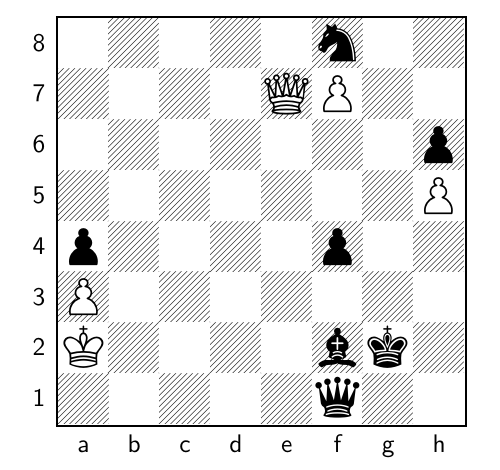
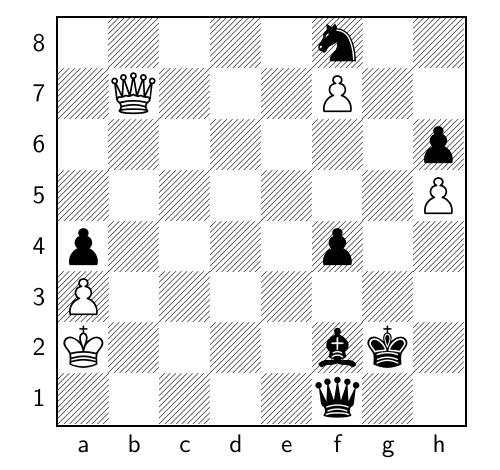
Before and after one commit to TomCasavant/latex-chess, a LaTeX document (default_filepath.tex): part of the page, cut so that both start at the same text. Compiled offline with pdfLaTeX.

Commit message:
[automated] Regenerate text/pdf for chessboard

```diff
--- a/default_filepath.tex
+++ b/default_filepath.tex
@@ -13,6 +13,6 @@
 \normalsize%
 \setchessboard{showmover=false}%
 \newgame%
-\fenboard{5n2/4QP2/7p/7P/p4p2/P7/K4bk1/5q2 w - - 17 106}%
+\fenboard{5n2/1Q3P2/7p/7P/p4p2/P7/K4bk1/5q2 b - - 18 106}%
 \chessboard%
 \end{document}
```
Also changed, not shown: chessboard.png, chessboard_display.pdf.
